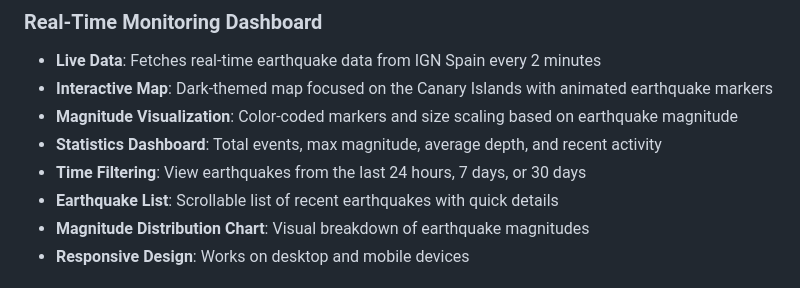
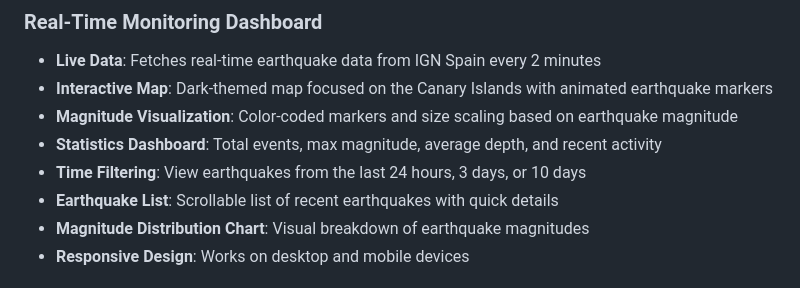
Before and after one commit to dtellz/canarias-tiembla, a Markdown page: README.md, the part around the change. GitHub-like rendering.

Commit message:
fix date ranges

```diff
--- a/README.md
+++ b/README.md
@@ -11,7 +11,7 @@ A real-time earthquake monitoring dashboard for the Canary Islands with an exper
 - **Interactive Map**: Dark-themed map focused on the Canary Islands with animated earthquake markers
 - **Magnitude Visualization**: Color-coded markers and size scaling based on earthquake magnitude
 - **Statistics Dashboard**: Total events, max magnitude, average depth, and recent activity
-- **Time Filtering**: View earthquakes from the last 24 hours, 7 days, or 30 days
+- **Time Filtering**: View earthquakes from the last 24 hours, 3 days, or 10 days
 - **Earthquake List**: Scrollable list of recent earthquakes with quick details
 - **Magnitude Distribution Chart**: Visual breakdown of earthquake magnitudes
 - **Responsive Design**: Works on desktop and mobile devices
```
